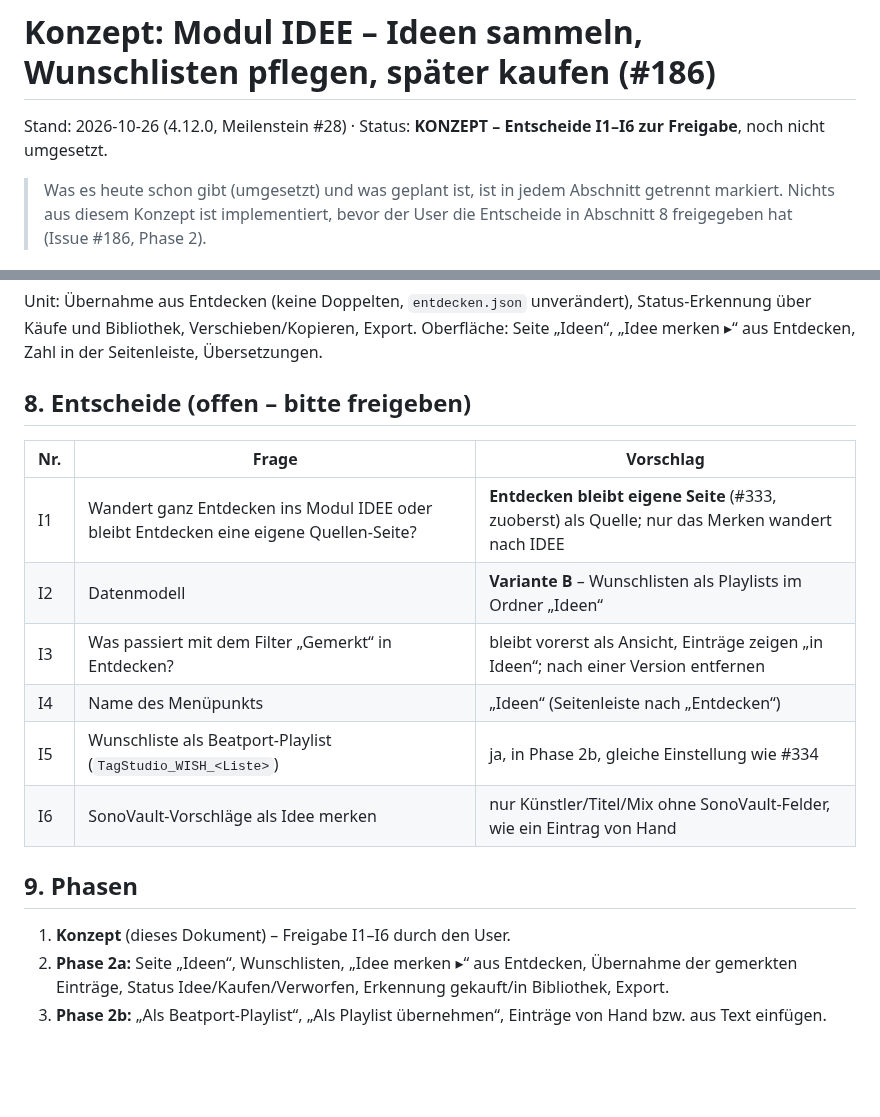
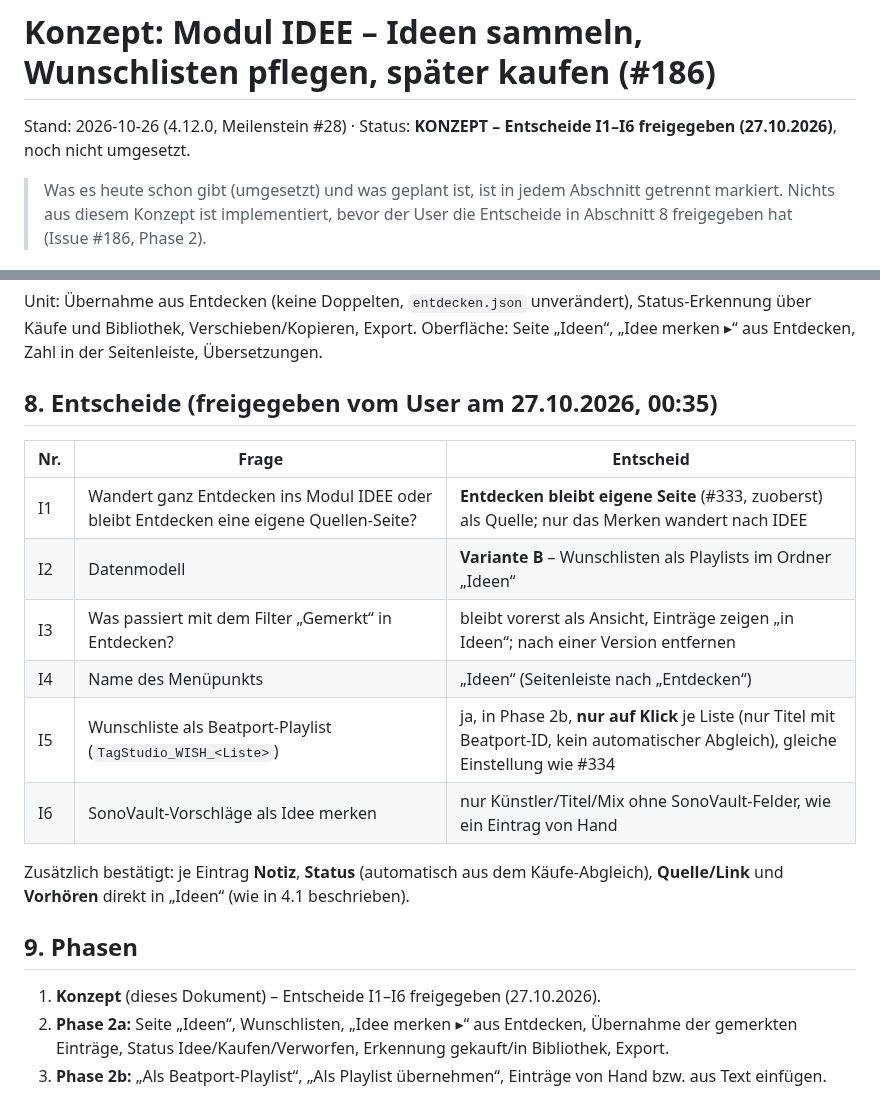
Before and after one commit to MarkusKeller8200/markussxch-tagstudio, a Markdown page: docs/KONZEPT-IDEE.md, 2 parts joined by grey strips. GitHub-like rendering; blank space fills up the shorter version.

Commit message:
Konzept IDEE: Entscheide I1–I6 freigegeben
Refs #186

Co-Authored-By: Claude Opus 5.5 <noreply@anthropic.com>
Claude-Session: https://claude.ai/code/session_011s4FagESFZZrdnH4Y4mMY4

```diff
--- a/docs/KONZEPT-IDEE.md
+++ b/docs/KONZEPT-IDEE.md
@@ -1,6 +1,6 @@
 # Konzept: Modul IDEE – Ideen sammeln, Wunschlisten pflegen, später kaufen (#186)
 
-Stand: 2026-10-26 (4.12.0, Meilenstein #28) · Status: **KONZEPT – Entscheide I1–I6 zur Freigabe**, noch nicht umgesetzt.
+Stand: 2026-10-26 (4.12.0, Meilenstein #28) · Status: **KONZEPT – Entscheide I1–I6 freigegeben (27.10.2026)**, noch nicht umgesetzt.
 
 > Was es heute schon gibt (umgesetzt) und was geplant ist, ist in jedem Abschnitt getrennt markiert. Nichts aus diesem
 > Konzept ist implementiert, bevor der User die Entscheide in Abschnitt 8 freigegeben hat (Issue #186, Phase 2).
@@ -113,20 +113,23 @@ Unit: Übernahme aus Entdecken (keine Doppelten, `entdecken.json` unverändert),
 Bibliothek, Verschieben/Kopieren, Export. Oberfläche: Seite „Ideen“, „Idee merken ▸“ aus Entdecken, Zahl in der
 Seitenleiste, Übersetzungen.
 
-## 8. Entscheide (offen – bitte freigeben)
+## 8. Entscheide (freigegeben vom User am 27.10.2026, 00:35)
 
-| Nr. | Frage | Vorschlag |
+| Nr. | Frage | Entscheid |
 |---|---|---|
 | I1 | Wandert ganz Entdecken ins Modul IDEE oder bleibt Entdecken eine eigene Quellen-Seite? | **Entdecken bleibt eigene Seite** (#333, zuoberst) als Quelle; nur das Merken wandert nach IDEE |
 | I2 | Datenmodell | **Variante B** – Wunschlisten als Playlists im Ordner „Ideen“ |
 | I3 | Was passiert mit dem Filter „Gemerkt“ in Entdecken? | bleibt vorerst als Ansicht, Einträge zeigen „in Ideen“; nach einer Version entfernen |
 | I4 | Name des Menüpunkts | „Ideen“ (Seitenleiste nach „Entdecken“) |
-| I5 | Wunschliste als Beatport-Playlist (`TagStudio_WISH_<Liste>`) | ja, in Phase 2b, gleiche Einstellung wie #334 |
+| I5 | Wunschliste als Beatport-Playlist (`TagStudio_WISH_<Liste>`) | ja, in Phase 2b, **nur auf Klick** je Liste (nur Titel mit Beatport-ID, kein automatischer Abgleich), gleiche Einstellung wie #334 |
 | I6 | SonoVault-Vorschläge als Idee merken | nur Künstler/Titel/Mix ohne SonoVault-Felder, wie ein Eintrag von Hand |
+
+Zusätzlich bestätigt: je Eintrag **Notiz**, **Status** (automatisch aus dem Käufe-Abgleich), **Quelle/Link** und
+**Vorhören** direkt in „Ideen“ (wie in 4.1 beschrieben).
 
 ## 9. Phasen
 
-1. **Konzept** (dieses Dokument) – Freigabe I1–I6 durch den User.
+1. **Konzept** (dieses Dokument) – Entscheide I1–I6 freigegeben (27.10.2026).
 2. **Phase 2a:** Seite „Ideen“, Wunschlisten, „Idee merken ▸“ aus Entdecken, Übernahme der gemerkten Einträge,
    Status Idee/Kaufen/Verworfen, Erkennung gekauft/in Bibliothek, Export.
 3. **Phase 2b:** „Als Beatport-Playlist“, „Als Playlist übernehmen“, Einträge von Hand bzw. aus Text einfügen.
```
